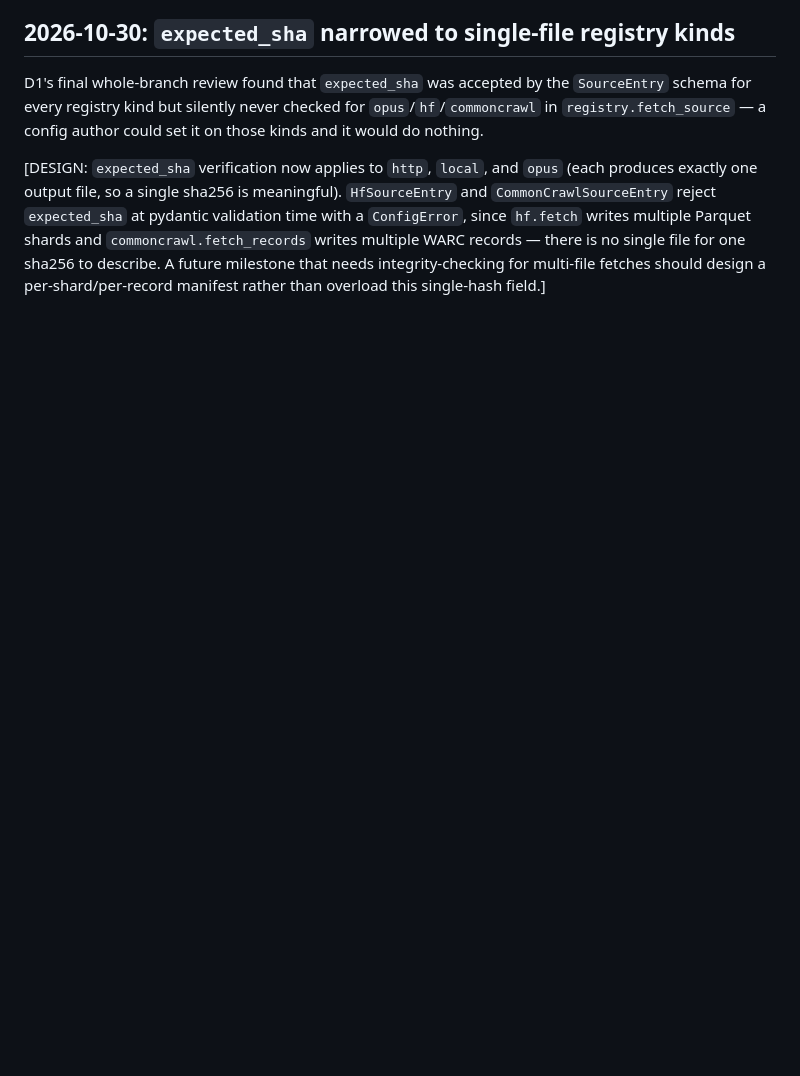
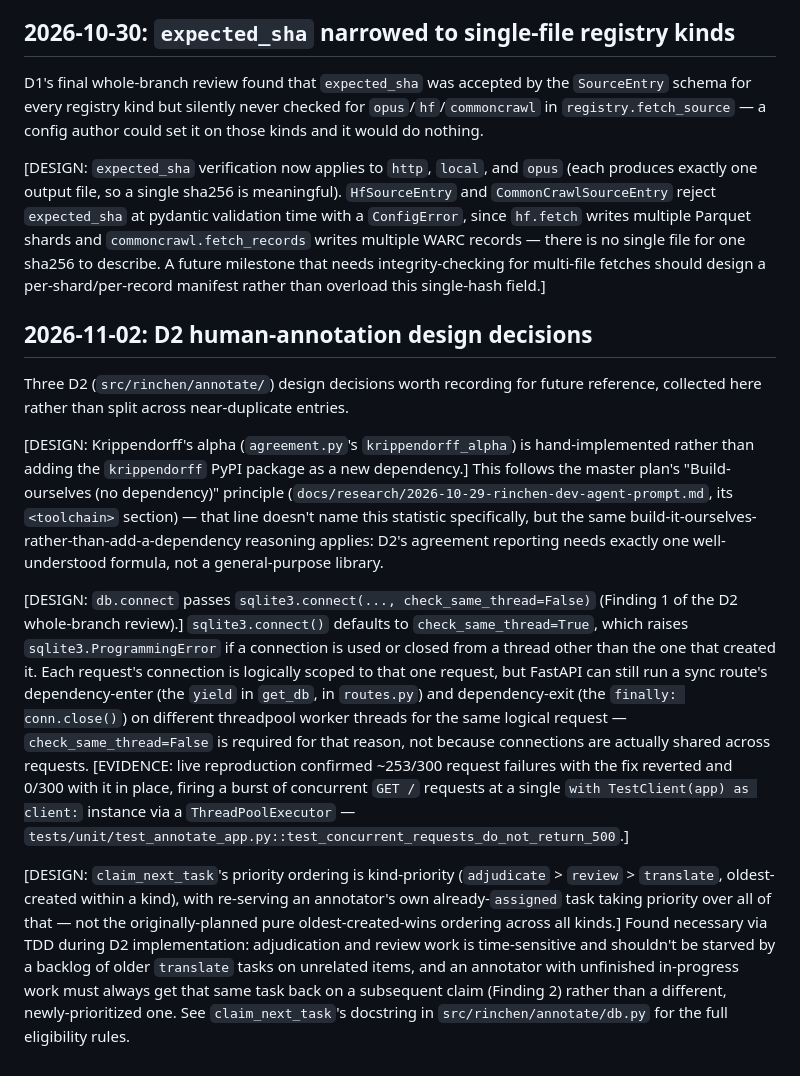
Before and after one commit to btseee/rinchen, a Markdown page: DECISIONS.md, the part around the change. Drawn GitHub-style; blank space fills up the shorter version.

Commit message:
D2 fix: record D2 design decisions in DECISIONS.md, fix dangling reference
STATE.md pointed readers to DECISIONS.md for D2 design rationale (the
queue-priority tie-break fix) that was never actually recorded there. Adds
one new DECISIONS.md entry covering: (a) Krippendorff's alpha hand-
implemented rather than adding the krippendorff PyPI dependency, per the
master plan's build-ourselves principle; (b) why db.connect needs
check_same_thread=False (FastAPI can run a sync route's dependency-enter
and dependency-exit on different threadpool threads for one logical
request); (c) claim_next_task's kind-priority tie-break (adjudicate >
review > translate, oldest-created within a kind, re-serving an
annotator's own in-progress task taking priority over all of that) found
necessary via TDD, replacing the originally-planned pure oldest-created-
wins ordering. STATE.md's reference now points at this entry's date.

```diff
--- a/DECISIONS.md
+++ b/DECISIONS.md
@@ -312,3 +312,45 @@ writes multiple WARC records — there is no single file for one sha256 to
 describe. A future milestone that needs integrity-checking for
 multi-file fetches should design a per-shard/per-record manifest rather
 than overload this single-hash field.]
+
+## 2026-11-02: D2 human-annotation design decisions
+
+Three D2 (`src/rinchen/annotate/`) design decisions worth recording for
+future reference, collected here rather than split across near-duplicate
+entries.
+
+[DESIGN: Krippendorff's alpha (`agreement.py`'s `krippendorff_alpha`) is
+hand-implemented rather than adding the `krippendorff` PyPI package as a
+new dependency.] This follows the master plan's "Build-ourselves (no
+dependency)" principle (`docs/research/2026-10-29-rinchen-dev-agent-prompt.md`,
+its `<toolchain>` section) — that line doesn't name this statistic specifically,
+but the same build-it-ourselves-rather-than-add-a-dependency reasoning
+applies: D2's agreement reporting needs exactly one well-understood
+formula, not a general-purpose library.
+
+[DESIGN: `db.connect` passes `sqlite3.connect(..., check_same_thread=False)`
+(Finding 1 of the D2 whole-branch review).] `sqlite3.connect()` defaults to
+`check_same_thread=True`, which raises `sqlite3.ProgrammingError` if a
+connection is used or closed from a thread other than the one that created
+it. Each request's connection is logically scoped to that one request, but
+FastAPI can still run a sync route's dependency-enter (the `yield` in
+`get_db`, in `routes.py`) and dependency-exit (the `finally: conn.close()`)
+on different threadpool worker threads for the same logical request —
+`check_same_thread=False` is required for that reason, not because
+connections are actually shared across requests. [EVIDENCE: live
+reproduction confirmed ~253/300 request failures with the fix reverted and
+0/300 with it in place, firing a burst of concurrent `GET /` requests at a
+single `with TestClient(app) as client:` instance via a `ThreadPoolExecutor`
+— `tests/unit/test_annotate_app.py::test_concurrent_requests_do_not_return_500`.]
+
+[DESIGN: `claim_next_task`'s priority ordering is kind-priority
+(`adjudicate` > `review` > `translate`, oldest-created within a kind),
+with re-serving an annotator's own already-`assigned` task taking priority
+over all of that — not the originally-planned pure oldest-created-wins
+ordering across all kinds.] Found necessary via TDD during D2
+implementation: adjudication and review work is time-sensitive and
+shouldn't be starved by a backlog of older `translate` tasks on unrelated
+items, and an annotator with unfinished in-progress work must always get
+that same task back on a subsequent claim (Finding 2) rather than a
+different, newly-prioritized one. See `claim_next_task`'s docstring in
+`src/rinchen/annotate/db.py` for the full eligibility rules.
```
Also changed, not shown: STATE.md (+2 -2 lines).
